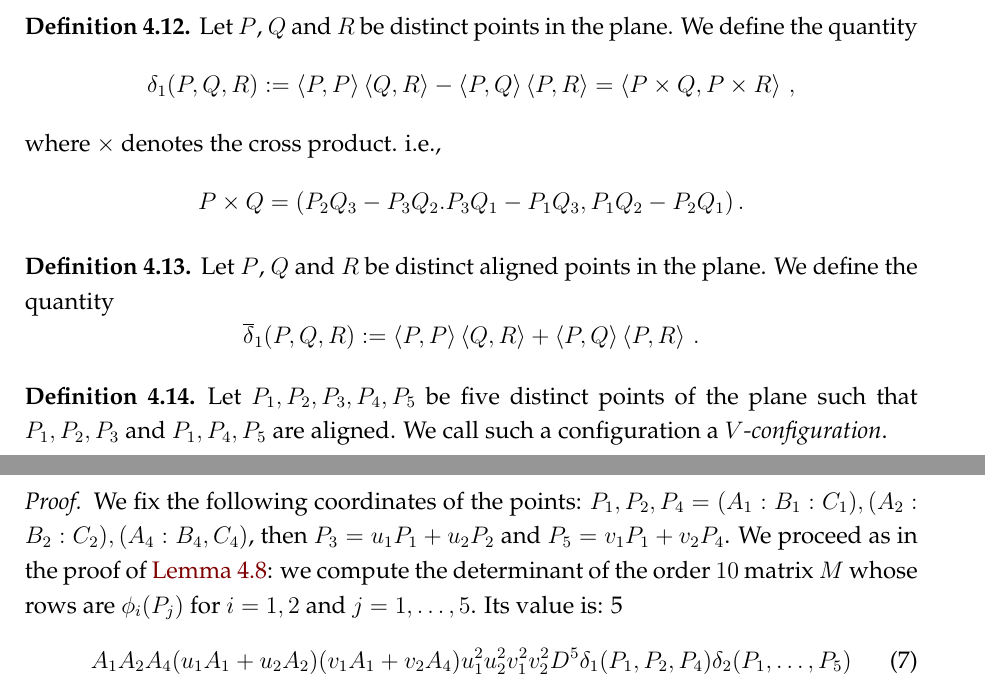
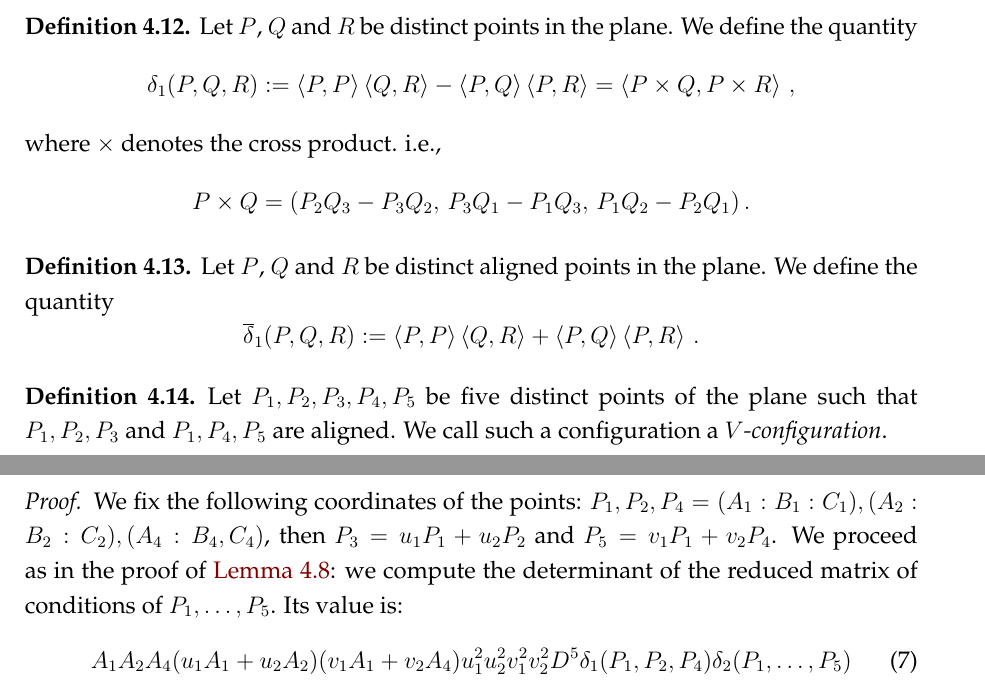
Before and after one commit to MatteoGallet/AlignedEigenpoints, a LaTeX document (disubbidienza.tex): two parts of pages 9 and 10 of 16, joined at a grey line, cut so that both start at the same text. Compiled offline with pdfLaTeX.

Commit message:
Risolti refusi.

```diff
--- a/disubbidienza.tex
+++ b/disubbidienza.tex
@@ -636,7 +636,7 @@ These quantities are crucial to describe what happens when we have aligned eigen
  where $\times$ denotes the cross product. i.e.,
  %
  \[
-  P \times Q = (P_2 Q_3 - P_3 Q_2. P_3 Q_1 - P_1 Q_3, P_1 Q_2 - P_2 Q_1) \,.
+  P \times Q = (P_2 Q_3 - P_3 Q_2, \, P_3 Q_1 - P_1 Q_3, \, P_1 Q_2 - P_2 Q_1) \,.
  \]
 
 \end{definition}
@@ -688,10 +688,9 @@ We fix the following coordinates of the points:
 $P_1, P_2, P_4 = (A_1: B_1: C_1), (A_2: B_2: C_2), (A_4: B_4, C_4)$,
 then $P_3 = u_1P_1+u_2P_2$ and $P_5 = v_1P_1+v_2P_4$. We proceed as in
 the proof of \Cref{proposition:three_aligned_ranks}: we compute the determinant of
-the order $10$ matrix $M$ whose rows are
-$\phi_i(P_j)$ for $i=1, 2$ and $j=1, \dots, 5$.
+the reduced matrix of conditions of $P_1, \dotsc, P_5$.
 Its value is:
-5
+%
 \begin{gather}
 \label{delta1delta2}
 A_1A_2A_4(u_1A_1+u_2A_2)(v_1A_1+v_2A_4)u_1^2u_2^2v_1^2v_2^2D^5
```
